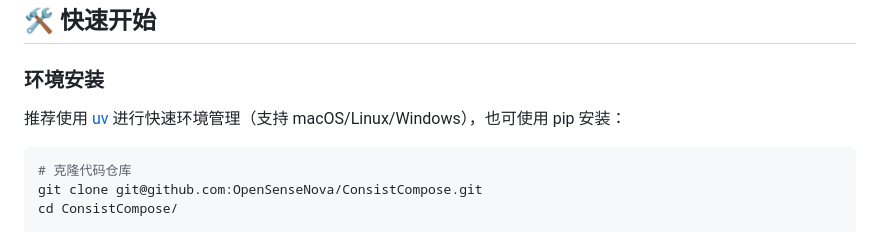
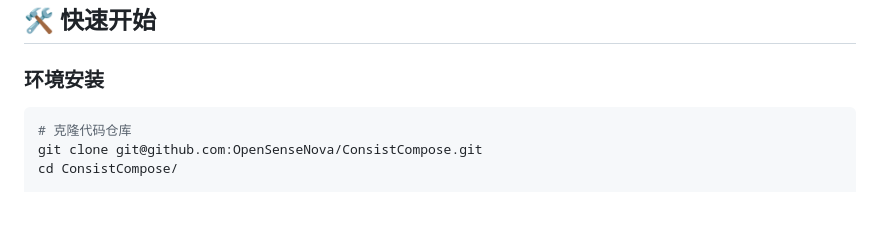
Before and after one commit to OpenSenseNova/ConsistCompose, a Markdown page: README_CN.md, the part around the change. Drawn GitHub-style; blank space fills up the shorter version.

Commit message:
fix readme info error

````diff
--- a/README_CN.md
+++ b/README_CN.md
@@ -78,7 +78,6 @@ ConsistCompose 在布局控制基准测试中达到业界领先性能，同时
 ## 🛠️ 快速开始
 
 ### 环境安装
-推荐使用 [uv](https://docs.astral.sh/uv/) 进行快速环境管理（支持 macOS/Linux/Windows），也可使用 pip 安装：
 ```bash
 # 克隆代码仓库
 git clone git@github.com:OpenSenseNova/ConsistCompose.git
````
Also changed, not shown: README.md (+0 -16 lines).
